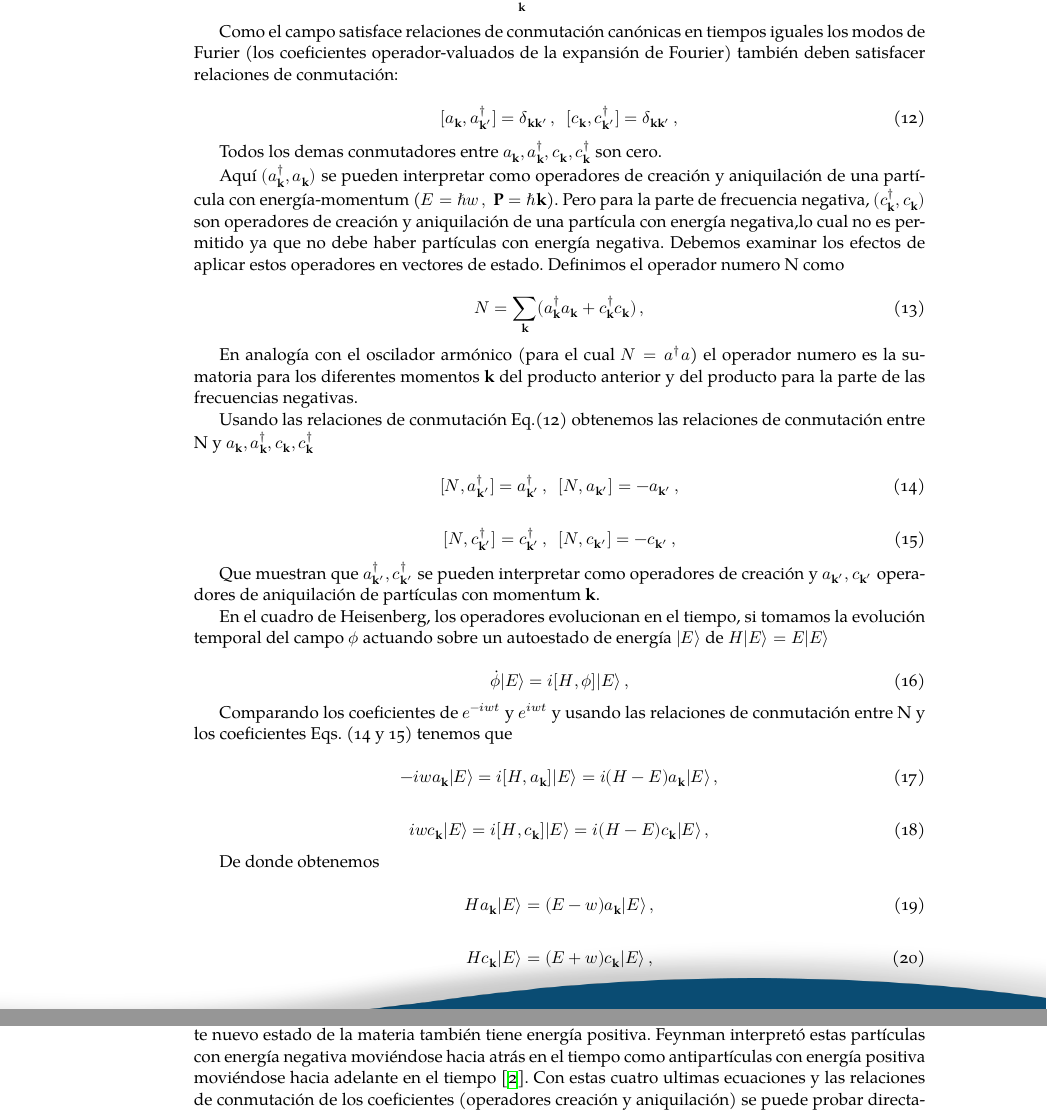
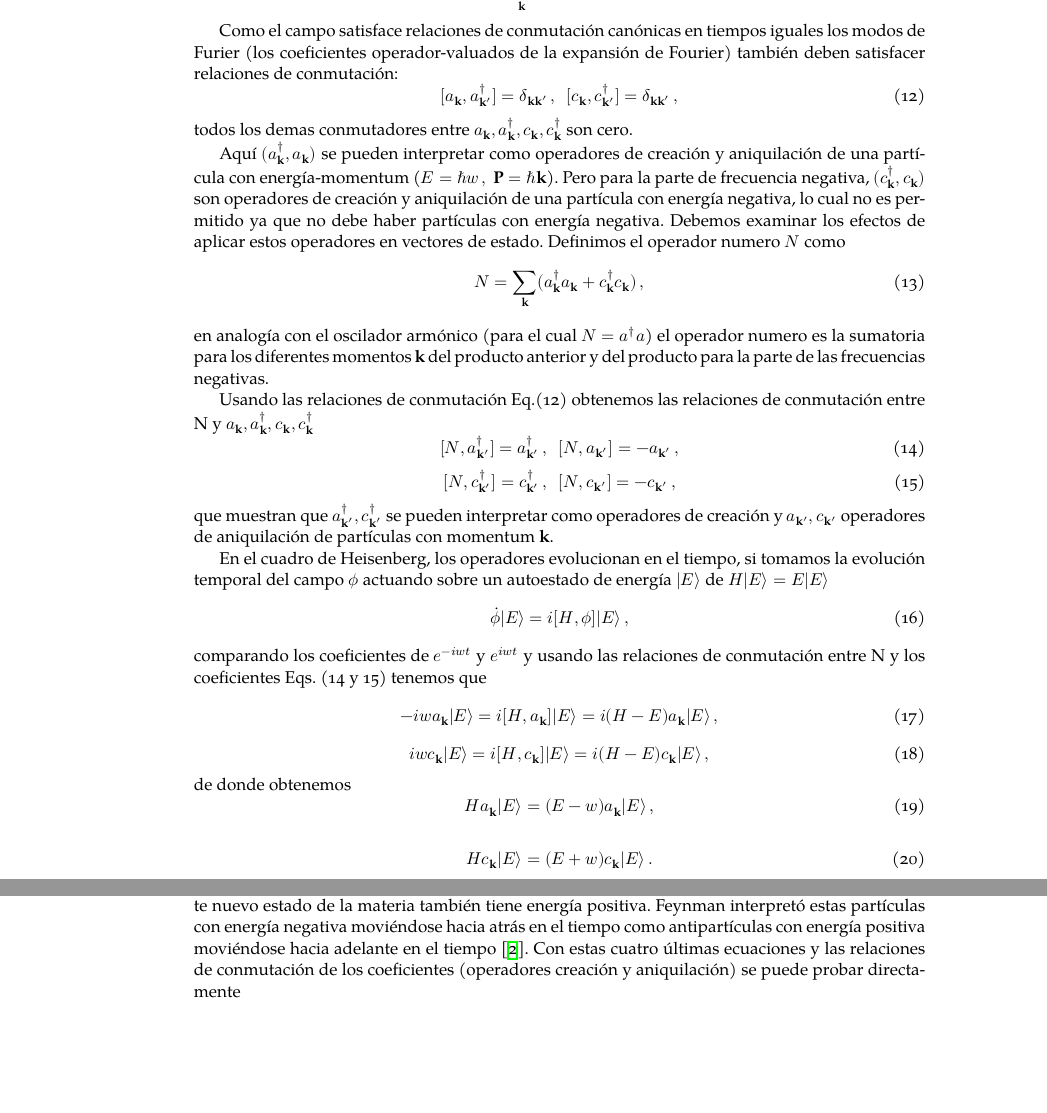
Before and after one commit to restrepo/FS5, a LaTeX paper (main.tex): two parts of pages 3 and 4 of 5, joined at a grey line, cut so that both start at the same text, the shorter picture padded with empty space. Compiled offline with XeLaTeX; a missing font is replaced by an installed copy or a similar font.

Commit message:
Updates from Overleaf

```diff
--- a/main.tex
+++ b/main.tex
@@ -124,57 +123,56 @@ Al multiplicar sumatorias, estas se ponen con diferentes índices $\mathbf{k}$ y
 \end{equation}
 
 Como el campo satisface  relaciones de conmutación canónicas en tiempos iguales los modos de Furier (los coeficientes operador-valuados de la expansión de Fourier) también deben satisfacer relaciones de conmutación:
-
+%
 \begin{equation}
   [a_{\mathbf{k}},a_{{\mathbf{k}}'}^\dagger] = \delta_{\mathbf{kk'}}\,, \ \  [c_{\mathbf{k}},c_{{\mathbf{k}}'}^\dagger] = \delta_{\mathbf{kk'}}\,,
 \end{equation}
+%
+todos los demas conmutadores entre $a_{\mathbf{k}},a_{\mathbf{k}}^\dagger,c_{\mathbf{k}},c_{\mathbf{k}}^\dagger$ son cero.
 
-Todos los demas conmutadores entre $a_{\mathbf{k}},a_{\mathbf{k}}^\dagger,c_{\mathbf{k}},c_{\mathbf{k}}^\dagger$ son cero.
-
-Aquí $(a_{\mathbf{k}}^\dagger, a_{\mathbf{k}})$ se pueden interpretar como operadores de creación y aniquilación de una partícula con energía-momentum ($E=\hbar w \,, \ \mathbf{P}=\hbar \mathbf{k} $). Pero para la parte de frecuencia negativa,   $(c_{\mathbf{k}}^\dagger, c_{\mathbf{k}})$ son operadores de creación y aniquilación de una partícula con energía negativa,lo cual no es permitido ya que no debe haber partículas con energía negativa. Debemos examinar los efectos de aplicar estos operadores en vectores de estado. Definimos el operador numero N como
-
+Aquí $(a_{\mathbf{k}}^\dagger, a_{\mathbf{k}})$ se pueden interpretar como operadores de creación y aniquilación de una partícula con energía-momentum ($E=\hbar w \,, \ \mathbf{P}=\hbar \mathbf{k} $). Pero para la parte de frecuencia negativa,   $(c_{\mathbf{k}}^\dagger, c_{\mathbf{k}})$ son operadores de creación y aniquilación de una partícula con energía negativa, lo cual no es permitido ya que no debe haber partículas con energía negativa. Debemos examinar los efectos de aplicar estos operadores en vectores de estado. Definimos el operador numero $N$ como
+%
 \begin{equation}
   N= \sum_{\mathbf{k}}(a_{\mathbf{k}}^\dagger a_{\mathbf{k}} + c_{\mathbf{k}}^\dagger c_{\mathbf{k}} )\,,
 \end{equation}
-
-En analogía con el oscilador armónico (para el cual $N=a^\dagger a$) el operador numero es la sumatoria para los diferentes momentos $\mathbf{k}$ del producto anterior y del producto para la parte de las frecuencias negativas.
+en analogía con el oscilador armónico (para el cual $N=a^\dagger a$) el operador numero es la sumatoria para los diferentes momentos $\mathbf{k}$ del producto anterior y del producto para la parte de las frecuencias negativas.
 
 Usando las relaciones de conmutación Eq.(12) obtenemos las relaciones de conmutación entre N y $a_{\mathbf{k}},a_{\mathbf{k}}^\dagger,c_{\mathbf{k}},c_{\mathbf{k}}^\dagger$
-
+%
 \begin{equation}
   [N,a_{{\mathbf{k}}'}^\dagger] = a_{{\mathbf{k}}'}^\dagger\,, \ \  [N,a_{{\mathbf{k}}'}] = -a_{{\mathbf{k}}'}\,,
 \end{equation}
-
+%
 \begin{equation}
   [N,c_{{\mathbf{k}}'}^\dagger] = c_{{\mathbf{k}}'}^\dagger\,, \ \  [N,c_{{\mathbf{k}}'}] = -c_{{\mathbf{k}}'}\,,
 \end{equation}
-
-Que muestran que $a_{{\mathbf{k}}'}^\dagger, c_{{\mathbf{k}}'}^\dagger$ se pueden interpretar como operadores de creación y $a_{{\mathbf{k}}'}, c_{{\mathbf{k}}'}$ operadores de aniquilación de partículas con momentum $\mathbf{k}$.
+%
+que muestran que $a_{{\mathbf{k}}'}^\dagger, c_{{\mathbf{k}}'}^\dagger$ se pueden interpretar como operadores de creación y $a_{{\mathbf{k}}'}, c_{{\mathbf{k}}'}$ operadores de aniquilación de partículas con momentum $\mathbf{k}$.
 
 En el cuadro de Heisenberg, los operadores evolucionan en el tiempo, si tomamos la evolución temporal del campo $\phi$ actuando sobre un autoestado de energía $|E\rangle$ de $H |E\rangle = E |E\rangle$
-
+%
 \begin{equation}
  \dot{\phi} |E\rangle = i[H,\phi] |E\rangle\,,
 \end{equation}
-
-Comparando los coeficientes de $e^{-iwt}$ y $e^{iwt}$ y usando las relaciones de conmutación entre N y los coeficientes Eqs. (14 y 15) tenemos que
-
+%
+comparando los coeficientes de $e^{-iwt}$ y $e^{iwt}$ y usando las relaciones de conmutación entre N y los coeficientes Eqs. (14 y 15) tenemos que
+%
 \begin{equation}
  -iwa_{\mathbf{k}} |E\rangle = i[H,a_{\mathbf{k}}] |E\rangle  =i(H-E)a_{\mathbf{k}} |E\rangle\,,
 \end{equation}
-
+%
 \begin{equation}
  iwc_{\mathbf{k}} |E\rangle = i[H,c_{\mathbf{k}}] |E\rangle  =i(H-E)c_{\mathbf{k}} |E\rangle\,,
 \end{equation}
-
-De donde obtenemos
-
+%
+de donde obtenemos
+%
 \begin{equation}
  Ha_{\mathbf{k}} |E\rangle =(E-w)a_{\mathbf{k}} |E\rangle\,,
 \end{equation}
 
 \begin{equation}
- Hc_{\mathbf{k}} |E\rangle =(E+w)c_{\mathbf{k}} |E\rangle\,,
+ Hc_{\mathbf{k}} |E\rangle =(E+w)c_{\mathbf{k}} |E\rangle\,.
 \end{equation}
 
 Vemos que el operador $a_{\mathbf{k}}$ (coeficiente de ondas con frecuencia positiva) reduce el numero de partículas en $1$ y también reduce la energía del estado $|E\rangle$ en $w$, por lo que efectivamente es un operador de aniquilación. Pero  $c_{\mathbf{k}}$ (coeficiente de ondas con frecuencia negativa) incrementa la energía del estado en $w$, entonces este debe crear una partícula y debe ser considerado como un operador de creación. Por esto redefinimos
```
Also changed, not shown: main.tex (34 more changed lines).
